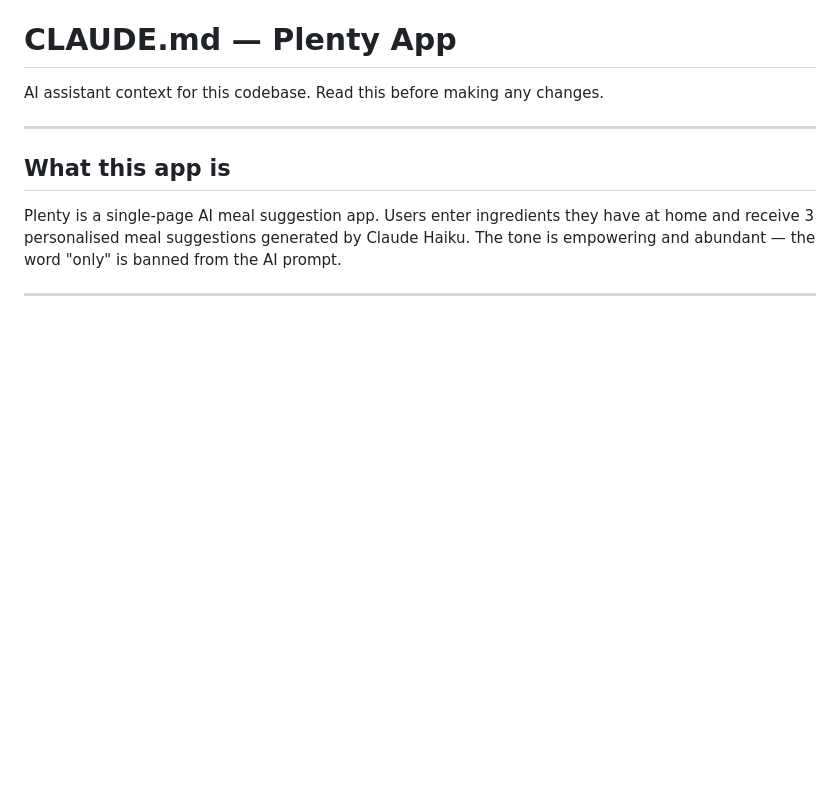
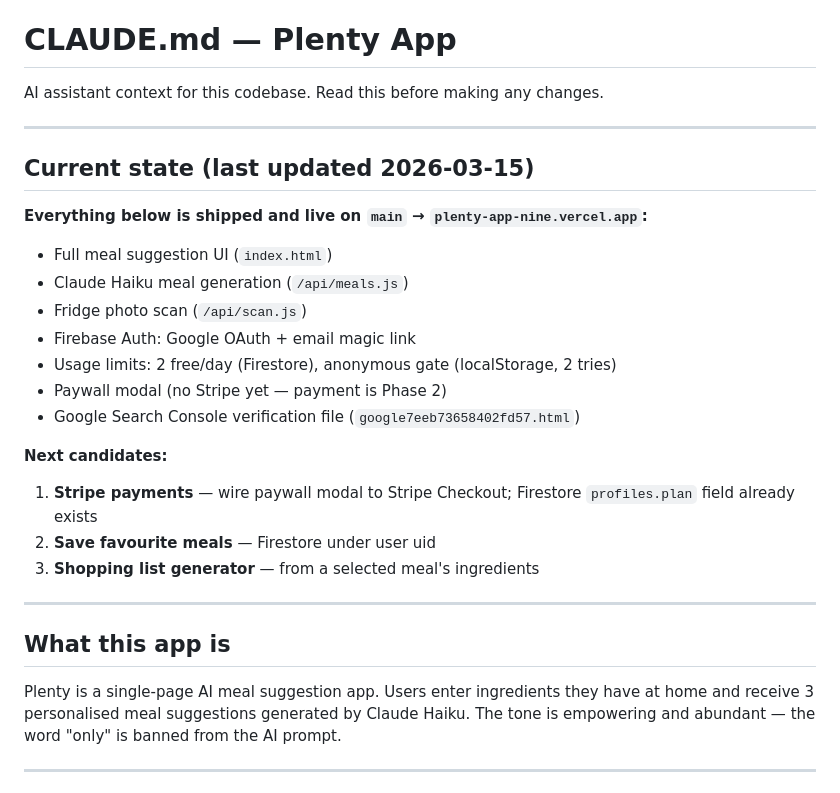
Before and after one commit to ThinkService-lab/plenty-app, a Markdown page: CLAUDE.md, the part around the change. GitHub-like rendering; blank space fills up the shorter version.

```diff
--- a/CLAUDE.md
+++ b/CLAUDE.md
@@ -1,6 +1,24 @@
 # CLAUDE.md — Plenty App
 
 AI assistant context for this codebase. Read this before making any changes.
+
+---
+
+## Current state (last updated 2026-03-15)
+
+**Everything below is shipped and live on `main` → `plenty-app-nine.vercel.app`:**
+- Full meal suggestion UI (`index.html`)
+- Claude Haiku meal generation (`/api/meals.js`)
+- Fridge photo scan (`/api/scan.js`)
+- Firebase Auth: Google OAuth + email magic link
+- Usage limits: 2 free/day (Firestore), anonymous gate (localStorage, 2 tries)
+- Paywall modal (no Stripe yet — payment is Phase 2)
+- Google Search Console verification file (`google7eeb73658402fd57.html`)
+
+**Next candidates:**
+1. **Stripe payments** — wire paywall modal to Stripe Checkout; Firestore `profiles.plan` field already exists
+2. **Save favourite meals** — Firestore under user uid
+3. **Shopping list generator** — from a selected meal's ingredients
 
 ---
 
```
Also changed, not shown: README.md (+28 -0 lines).
